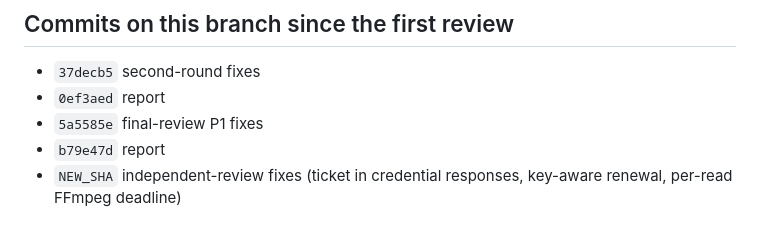
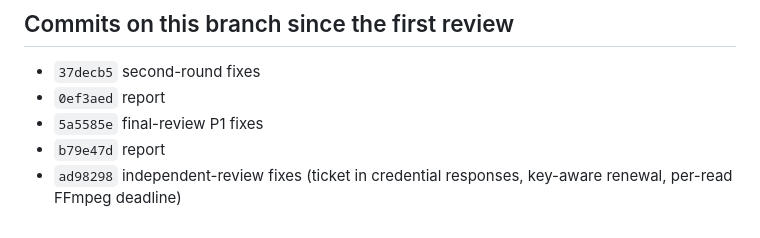
Before and after one commit to Edwynl/Velvet-HiFi-MP, a Markdown page: docs/RELEASE_READINESS_2026-10-16.md, the part around the change. GitHub-like rendering.

Commit message:
docs: record review-fix commit in report

```diff
--- a/docs/RELEASE_READINESS_2026-10-16.md
+++ b/docs/RELEASE_READINESS_2026-10-16.md
@@ -96,4 +96,4 @@ Sample-rate reporting was checked and is correct. The UI badges show source meta
 - `0ef3aed` report
 - `5a5585e` final-review P1 fixes
 - `b79e47d` report
-- `NEW_SHA` independent-review fixes (ticket in credential responses, key-aware renewal, per-read FFmpeg deadline)
+- `ad98298` independent-review fixes (ticket in credential responses, key-aware renewal, per-read FFmpeg deadline)
```
